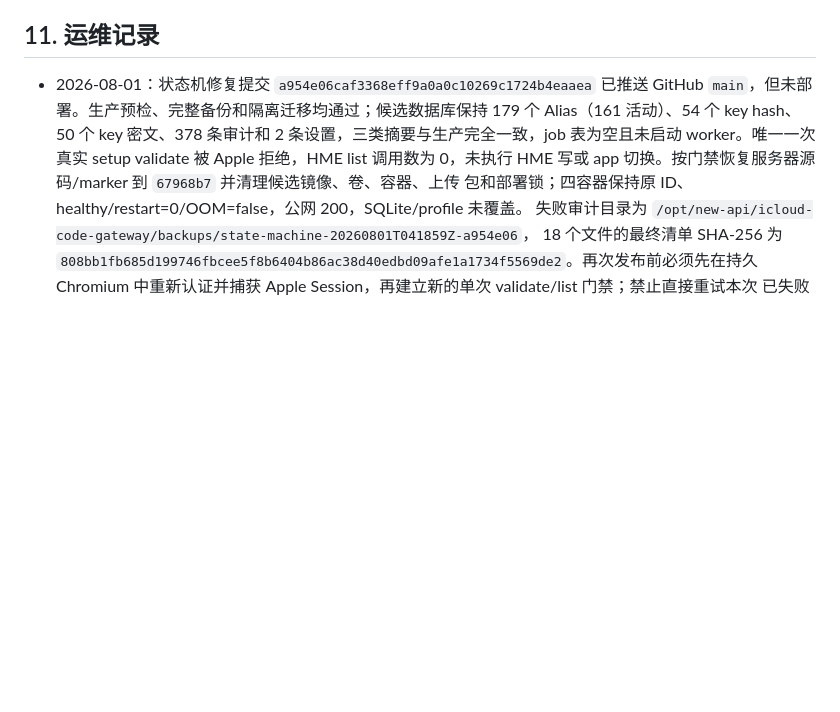
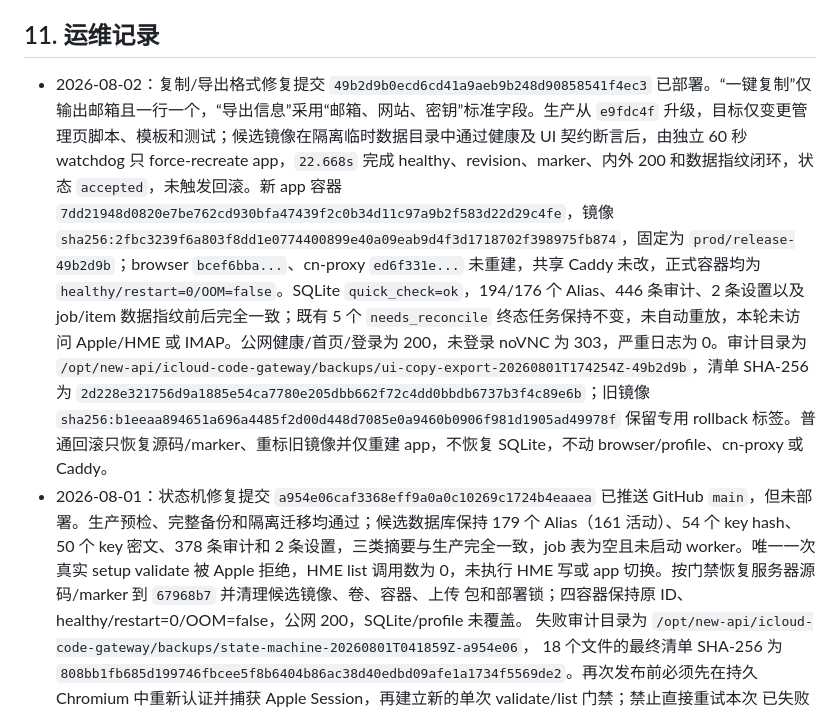
Before and after one commit to chenli17683185032-ai/icloud-code-gateway, a Markdown page: OPERATIONS.md, the part around the change. Drawn GitHub-style; blank space fills up the shorter version.

```diff
--- a/OPERATIONS.md
+++ b/OPERATIONS.md
@@ -332,6 +332,7 @@ docker compose ps
 
 ## 11. 运维记录
 
+- 2026-08-02：复制/导出格式修复提交 `49b2d9b0ecd6cd41a9aeb9b248d90858541f4ec3` 已部署。“一键复制”仅输出邮箱且一行一个，“导出信息”采用“邮箱、网站、密钥”标准字段。生产从 `e9fdc4f` 升级，目标仅变更管理页脚本、模板和测试；候选镜像在隔离临时数据目录中通过健康及 UI 契约断言后，由独立 60 秒 watchdog 只 force-recreate app，`22.668s` 完成 healthy、revision、marker、内外 200 和数据指纹闭环，状态 `accepted`，未触发回滚。新 app 容器 `7dd21948d0820e7be762cd930bfa47439f2c0b34d11c97a9b2f583d22d29c4fe`，镜像 `sha256:2fbc3239f6a803f8dd1e0774400899e40a09eab9d4f3d1718702f398975fb874`，固定为 `prod/release-49b2d9b`；browser `bcef6bba...`、cn-proxy `ed6f331e...` 未重建，共享 Caddy 未改，正式容器均为 `healthy/restart=0/OOM=false`。SQLite `quick_check=ok`，194/176 个 Alias、446 条审计、2 条设置以及 job/item 数据指纹前后完全一致；既有 5 个 `needs_reconcile` 终态任务保持不变，未自动重放，本轮未访问 Apple/HME 或 IMAP。公网健康/首页/登录为 200，未登录 noVNC 为 303，严重日志为 0。审计目录为 `/opt/new-api/icloud-code-gateway/backups/ui-copy-export-20260801T174254Z-49b2d9b`，清单 SHA-256 为 `2d228e321756d9a1885e54ca7780e205dbb662f72c4dd0bbdb6737b3f4c89e6b`；旧镜像 `sha256:b1eeaa894651a696a4485f2d00d448d7085e0a9460b0906f981d1905ad49978f` 保留专用 rollback 标签。普通回滚只恢复源码/marker、重标旧镜像并仅重建 app，不恢复 SQLite，不动 browser/profile、cn-proxy 或 Caddy。
 - 2026-08-01：状态机修复提交 `a954e06caf3368eff9a0a0c10269c1724b4eaaea` 已推送 GitHub
   `main`，但未部署。生产预检、完整备份和隔离迁移均通过；候选数据库保持 179 个 Alias（161
   活动）、54 个 key hash、50 个 key 密文、378 条审计和 2 条设置，三类摘要与生产完全一致，job
```
Also changed, not shown: IMPLEMENTATION_PLAN.md (+9 -0 lines).
